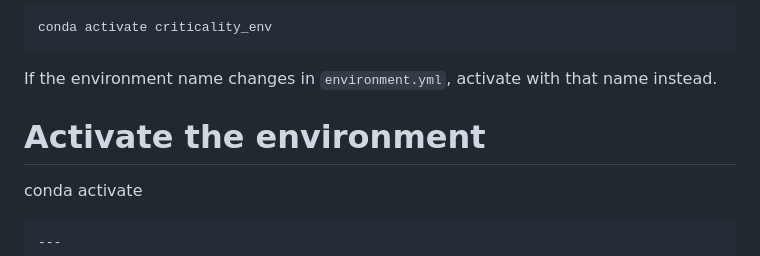
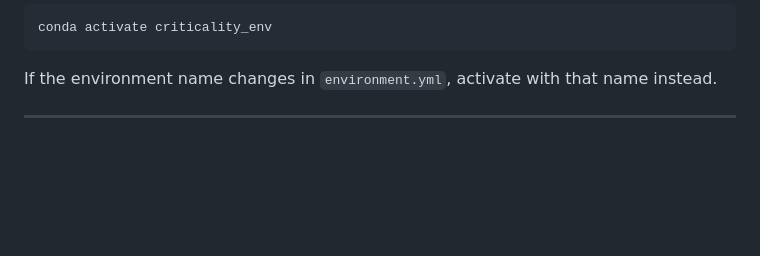
Before and after one commit to VU-IVM/Criticality-Analysis-Roads-Serbia, a Markdown page: README.md, the part around the change. Drawn GitHub-style; blank space fills up the shorter version.

````diff
--- a/README.md
+++ b/README.md
@@ -78,9 +78,7 @@ conda activate criticality_env
 ```
 
 If the environment name changes in `environment.yml`, activate with that name instead.
-# Activate the environment
-conda activate <environment-name>
-```
+
 ---
 
 ## Data
````
